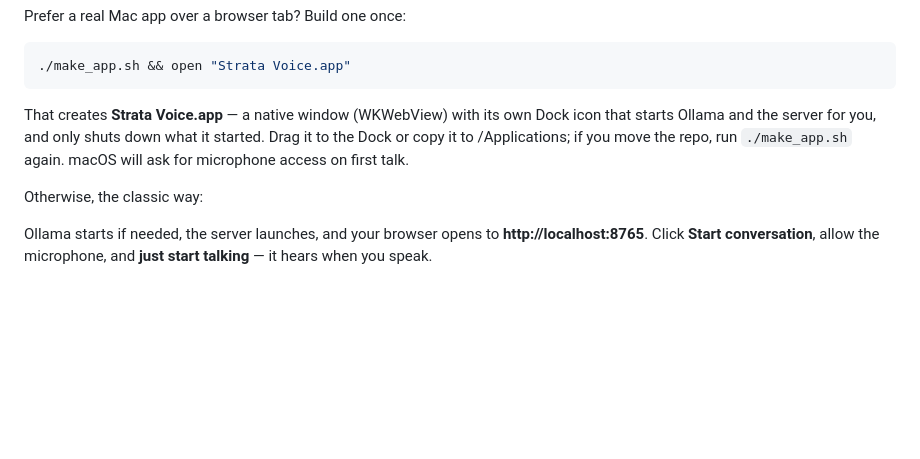
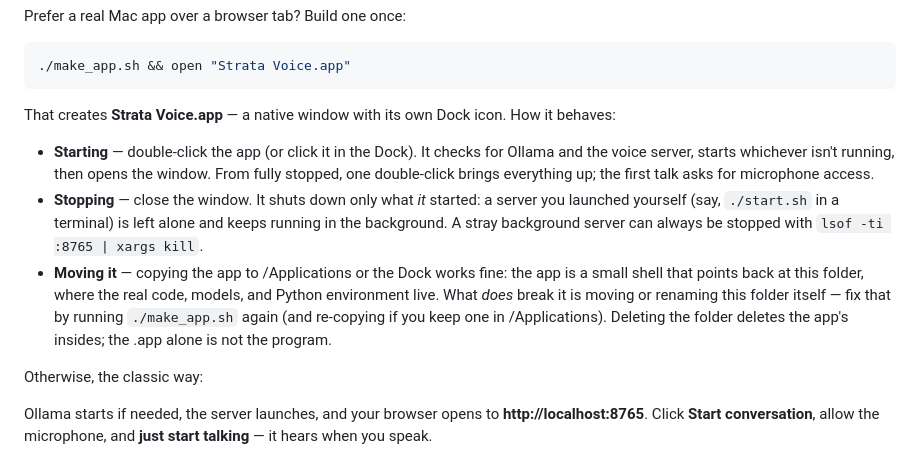
Before and after one commit to StephenBiele/Strata-Voice, a Markdown page: README.md, the part around the change. GitHub-like rendering; blank space fills up the shorter version.

Commit message:
README: how the Mac app starts, stops, and survives being moved
Documents the from-cold path (double-click starts Ollama + server), the
stop semantics (closing the window shuts down only what the app started),
and relocation: copying the .app to /Applications works because it points
back at the repo — moving the repo itself is what needs a rebuild.

Co-Authored-By: Claude Opus 4.8 <noreply@anthropic.com>

````diff
--- a/README.md
+++ b/README.md
@@ -64,10 +64,23 @@ Prefer a real Mac app over a browser tab? Build one once:
 ./make_app.sh && open "Strata Voice.app"
 ```
 
-That creates **Strata Voice.app** — a native window (WKWebView) with its own Dock
-icon that starts Ollama and the server for you, and only shuts down what it
-started. Drag it to the Dock or copy it to /Applications; if you move the repo,
-run `./make_app.sh` again. macOS will ask for microphone access on first talk.
+That creates **Strata Voice.app** — a native window with its own Dock icon.
+How it behaves:
+
+- **Starting** — double-click the app (or click it in the Dock). It checks for
+  Ollama and the voice server, starts whichever isn't running, then opens the
+  window. From fully stopped, one double-click brings everything up; the first
+  talk asks for microphone access.
+- **Stopping** — close the window. It shuts down only what *it* started: a
+  server you launched yourself (say, `./start.sh` in a terminal) is left alone
+  and keeps running in the background. A stray background server can always be
+  stopped with `lsof -ti :8765 | xargs kill`.
+- **Moving it** — copying the app to /Applications or the Dock works fine: the
+  app is a small shell that points back at this folder, where the real code,
+  models, and Python environment live. What *does* break it is moving or
+  renaming this folder itself — fix that by running `./make_app.sh` again (and
+  re-copying if you keep one in /Applications). Deleting the folder deletes
+  the app's insides; the .app alone is not the program.
 
 Otherwise, the classic way:
 
````
